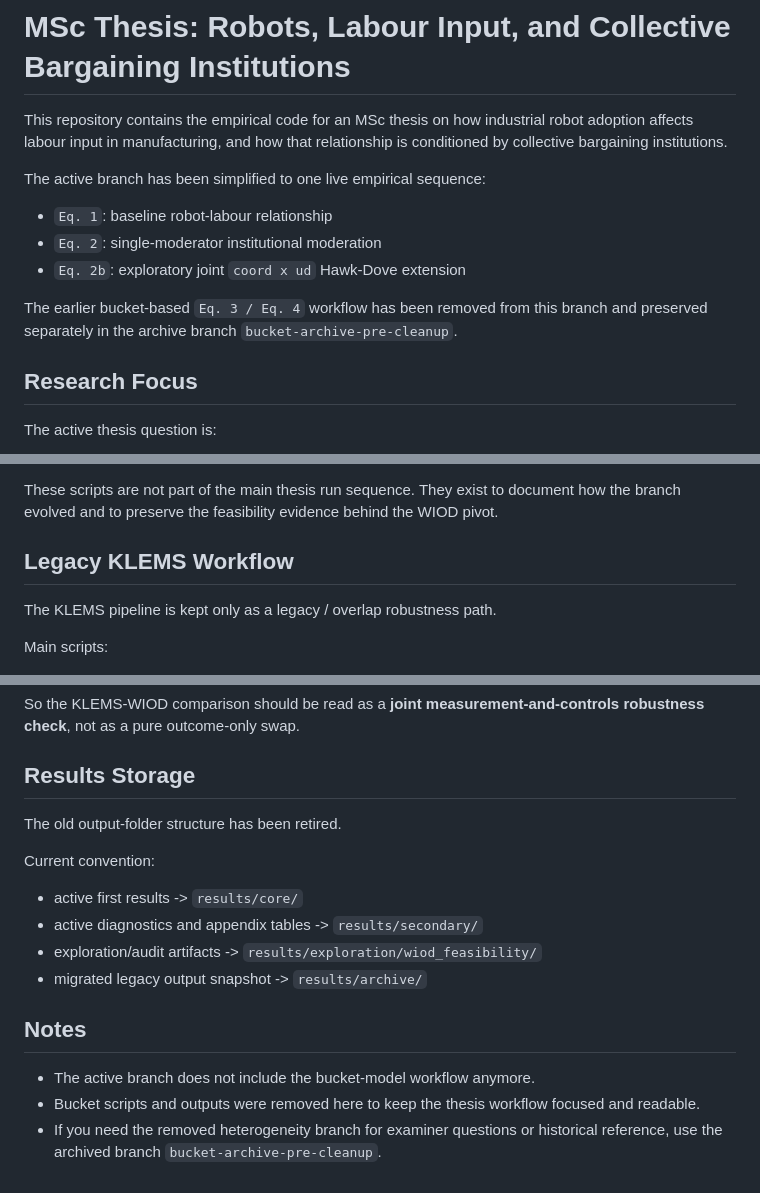
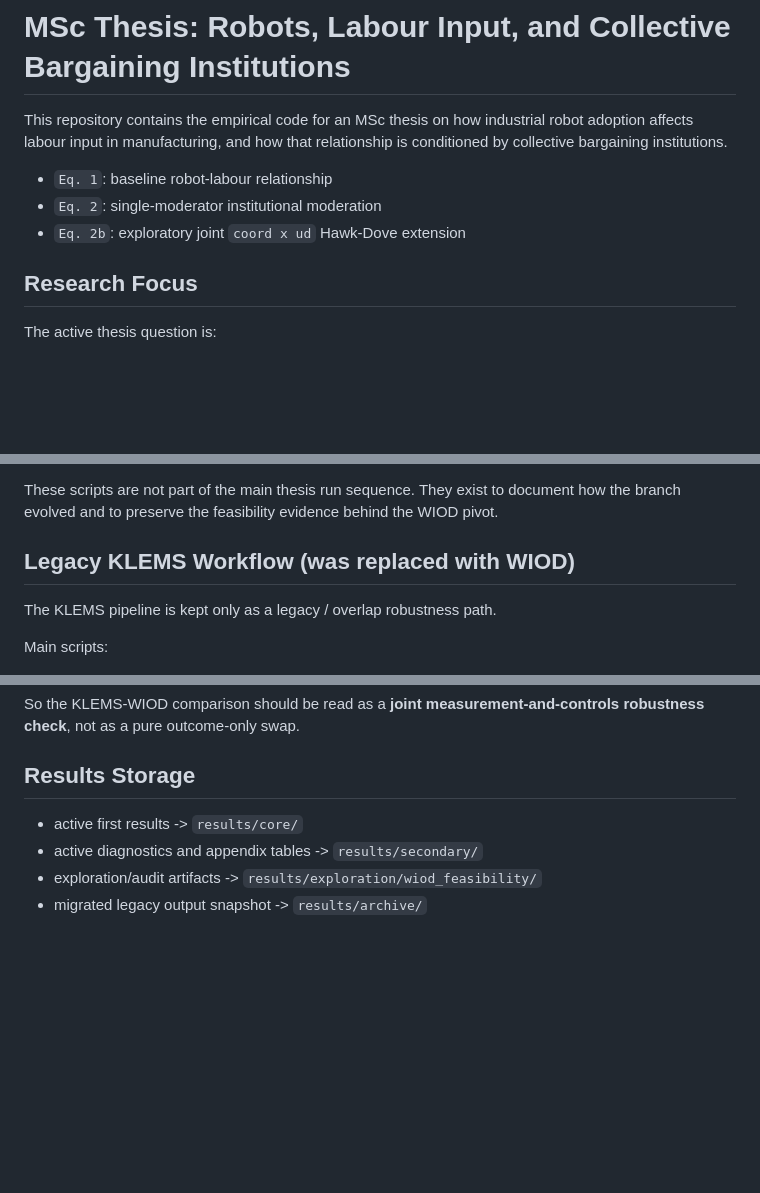
Before and after one commit to erik-gunnarsson/msc-thesis, a Markdown page: README.md, 3 parts joined by grey strips. GitHub-like rendering; blank space fills up the shorter version.

```diff
--- a/README.md
+++ b/README.md
@@ -1,15 +1,11 @@
 # MSc Thesis: Robots, Labour Input, and Collective Bargaining Institutions
 
 This repository contains the empirical code for an MSc thesis on how industrial robot adoption affects labour input in manufacturing, and how that relationship is conditioned by collective bargaining institutions.
-
-The active branch has been simplified to one live empirical sequence:
 
 - `Eq. 1`: baseline robot-labour relationship
 - `Eq. 2`: single-moderator institutional moderation
 - `Eq. 2b`: exploratory joint `coord x ud` Hawk-Dove extension
 
-The earlier bucket-based `Eq. 3 / Eq. 4` workflow has been removed from this branch and preserved separately in the archive branch `bucket-archive-pre-cleanup`.
-
 ## Research Focus
 
 The active thesis question is:
@@ -265,7 +260,7 @@ Their current documentation and retained outputs live under:
 
 These scripts are not part of the main thesis run sequence. They exist to document how the branch evolved and to preserve the feasibility evidence behind the WIOD pivot.
 
-## Legacy KLEMS Workflow
+## Legacy KLEMS Workflow (was replaced with WIOD)
 
 The KLEMS pipeline is kept only as a legacy / overlap robustness path.
 
@@ -295,17 +290,7 @@ So the KLEMS-WIOD comparison should be read as a **joint measurement-and-control
 
 ## Results Storage
 
-The old output-folder structure has been retired.
-
-Current convention:
-
 - active first results -> `results/core/`
 - active diagnostics and appendix tables -> `results/secondary/`
 - exploration/audit artifacts -> `results/exploration/wiod_feasibility/`
 - migrated legacy output snapshot -> `results/archive/`
-
-## Notes
-
-- The active branch does not include the bucket-model workflow anymore.
-- Bucket scripts and outputs were removed here to keep the thesis workflow focused and readable.
-- If you need the removed heterogeneity branch for examiner questions or historical reference, use the archived branch `bucket-archive-pre-cleanup`.
```
Also changed, not shown: other parts of README.md (+1 -2 lines).
